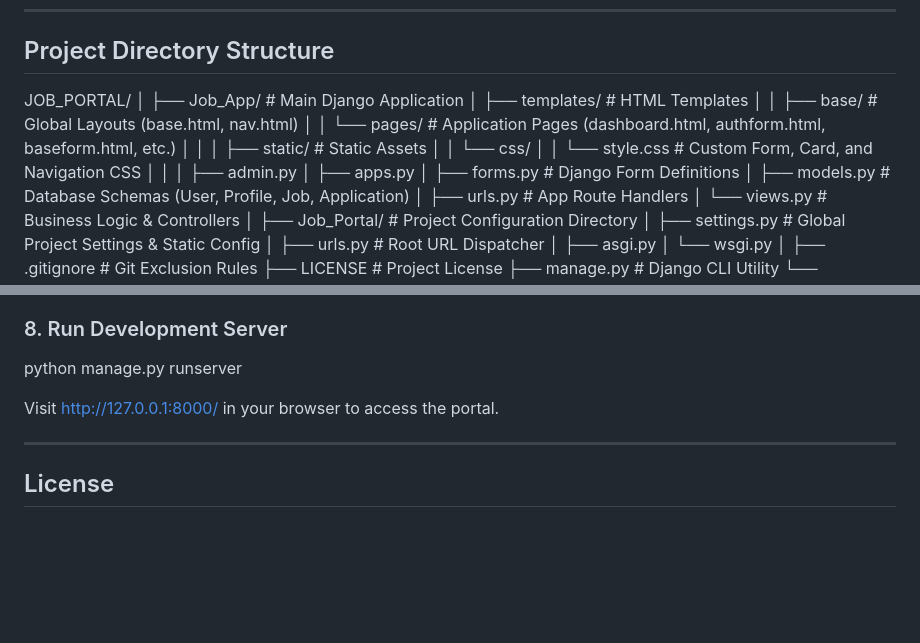
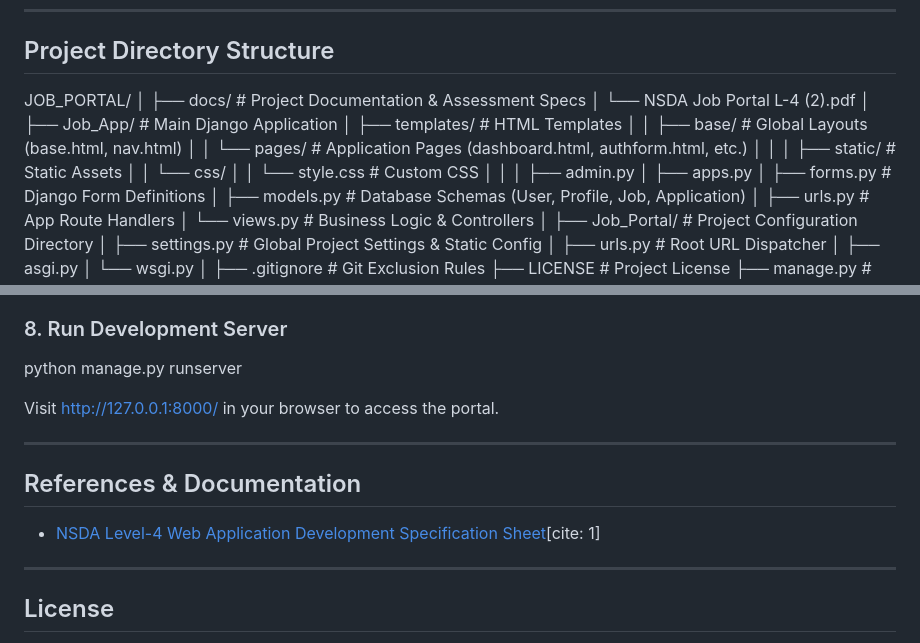
Before and after one commit to mazharul689/Job-Portal, a Markdown page: README.md, 2 parts joined by grey strips. GitHub-like rendering; blank space fills up the shorter version.

Commit message:
Enhance README with documentation link and edits
Updated README to include a link to project documentation and made minor text adjustments for clarity.

```diff
--- a/README.md
+++ b/README.md
@@ -30,14 +30,17 @@ A multi-user Job Portal web application built with Python and Django according t
 
 JOB_PORTAL/
 │
+├── docs/                       # Project Documentation & Assessment Specs
+│   └── NSDA Job Portal L-4 (2).pdf
+│
 ├── Job_App/                    # Main Django Application
 │   ├── templates/              # HTML Templates
 │   │   ├── base/               # Global Layouts (base.html, nav.html)
-│   │   └── pages/              # Application Pages (dashboard.html, authform.html, baseform.html, etc.)
+│   │   └── pages/              # Application Pages (dashboard.html, authform.html, etc.)
 │   │
 │   ├── static/                 # Static Assets
 │   │   └── css/
-│   │       └── style.css       # Custom Form, Card, and Navigation CSS
+│   │       └── style.css       # Custom CSS
 │   │
 │   ├── admin.py
 │   ├── apps.py
@@ -115,6 +118,12 @@ Visit http://127.0.0.1:8000/ in your browser to access the portal.
 
 ---
 
+## References & Documentation
+
+* [NSDA Level-4 Web Application Development Specification Sheet](docs/NSDA%20Job%20Portal%20L-4%20(2).pdf)[cite: 1]
+
+---
+
 ## License
 
 Developed for academic evaluation and certification purposes under the NSDA Level-4 Web Application Development (Python/Django) framework[cite: 1].
```
Also changed, not shown: other parts of README.md (+2 -2 lines).
